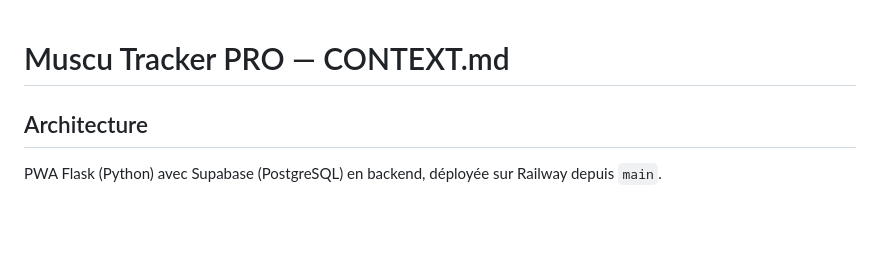
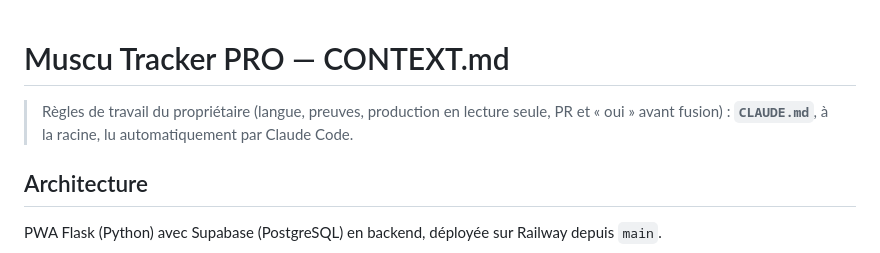
Before and after one commit to morauxpaul-jpg/mon-app-muscu, a Markdown page: CONTEXT.md, the part around the change. Drawn GitHub-style; blank space fills up the shorter version.

```diff
--- a/CONTEXT.md
+++ b/CONTEXT.md
@@ -1,4 +1,6 @@
 # Muscu Tracker PRO — CONTEXT.md
+
+> Règles de travail du propriétaire (langue, preuves, production en lecture seule, PR et « oui » avant fusion) : **`CLAUDE.md`**, à la racine, lu automatiquement par Claude Code.
 
 ## Architecture
 
```
Also changed, not shown: CLAUDE.md (added, +35 -0 lines).
